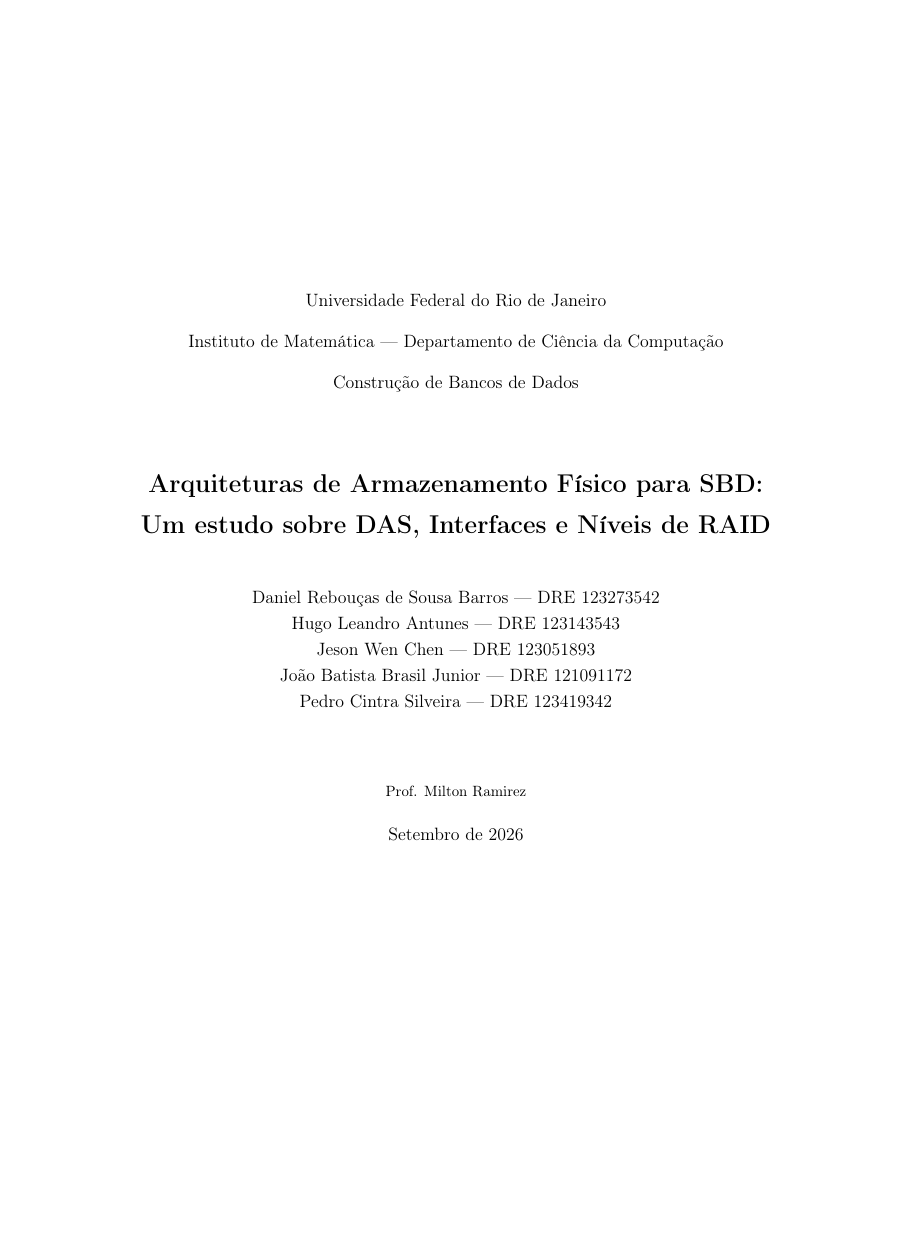
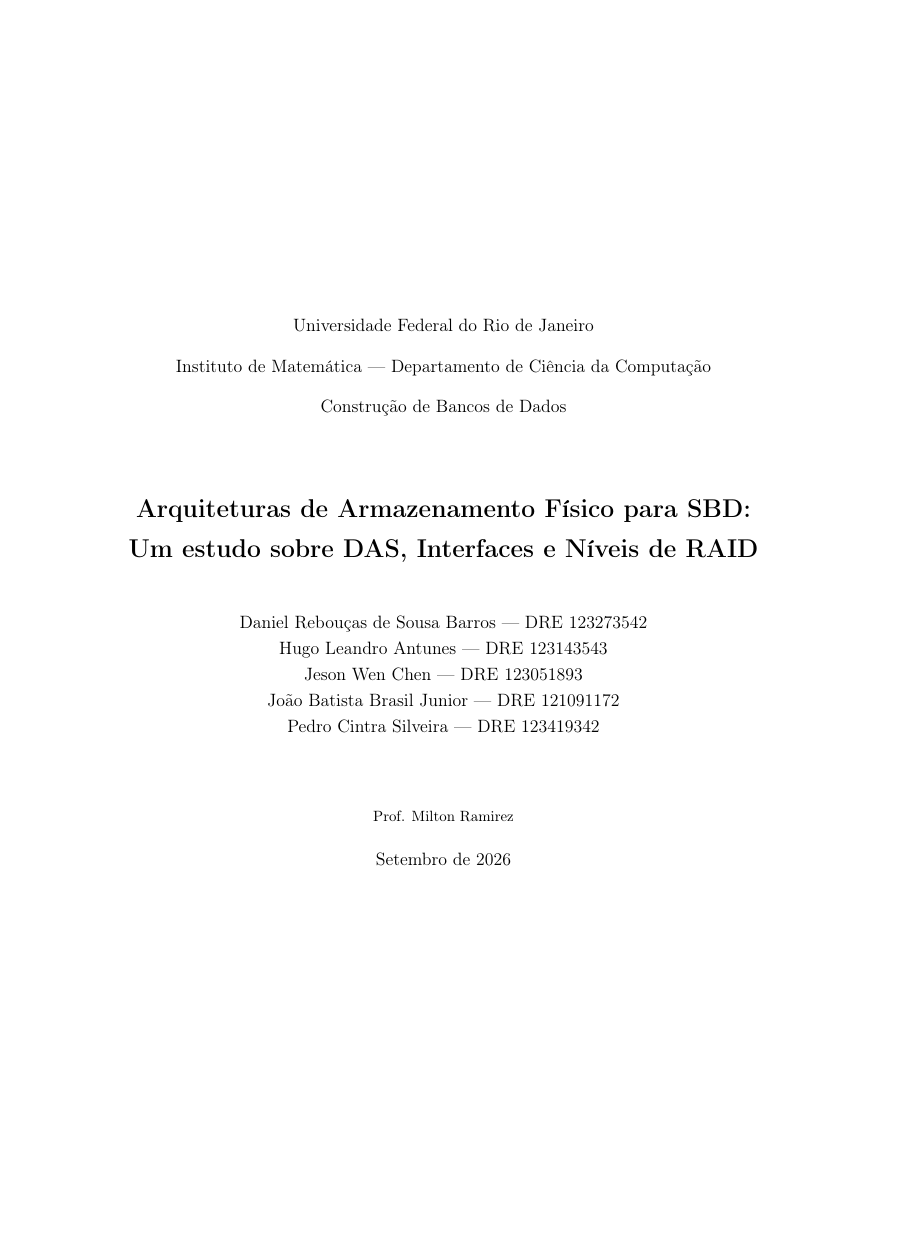
Before and after one commit to juniorcomp/CBD-T2, a LaTeX document (relatorio/main.tex): page 1 of 31 before the commit and page 1 of 30 after it, the shorter picture padded with empty space. Compiled offline with pdfLaTeX.

Commit message:
relatorio: correcoes menores e formatacao final

```diff
--- a/relatorio/main.tex
+++ b/relatorio/main.tex
@@ -13,7 +13,7 @@
 \usepackage[brazil]{babel}
 
 % Configurações de Página
-\usepackage[letterpaper,top=2.5cm,bottom=2.5cm,left=3cm,right=3cm,marginparwidth=1.75cm]{geometry}
+\usepackage[a4paper,top=2.5cm,bottom=2.5cm,left=3cm,right=3cm,marginparwidth=1.75cm]{geometry}
 \usepackage{setspace}
 \onehalfspacing
 
```
Also changed, not shown: relatorio/main.pdf.
